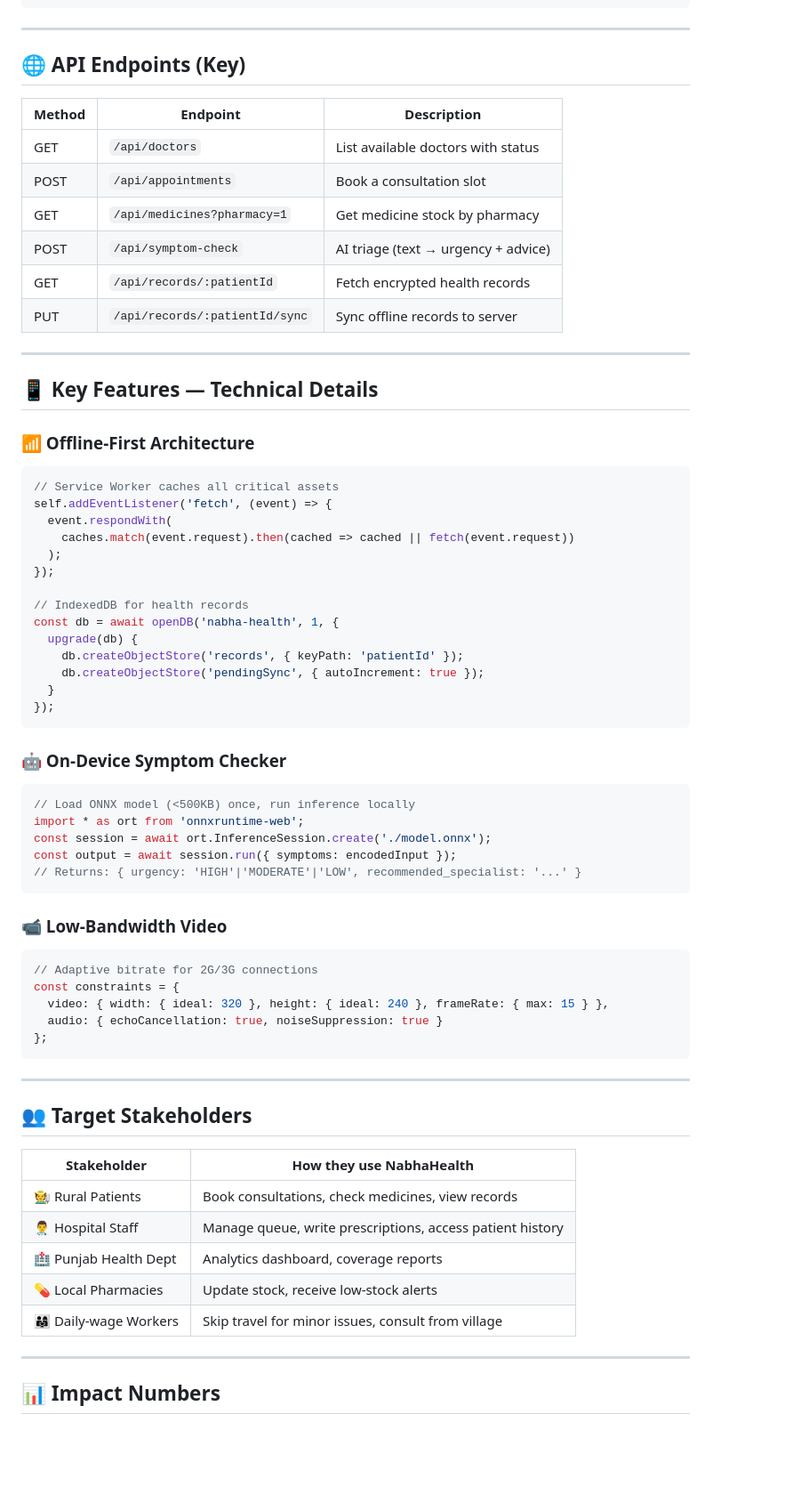
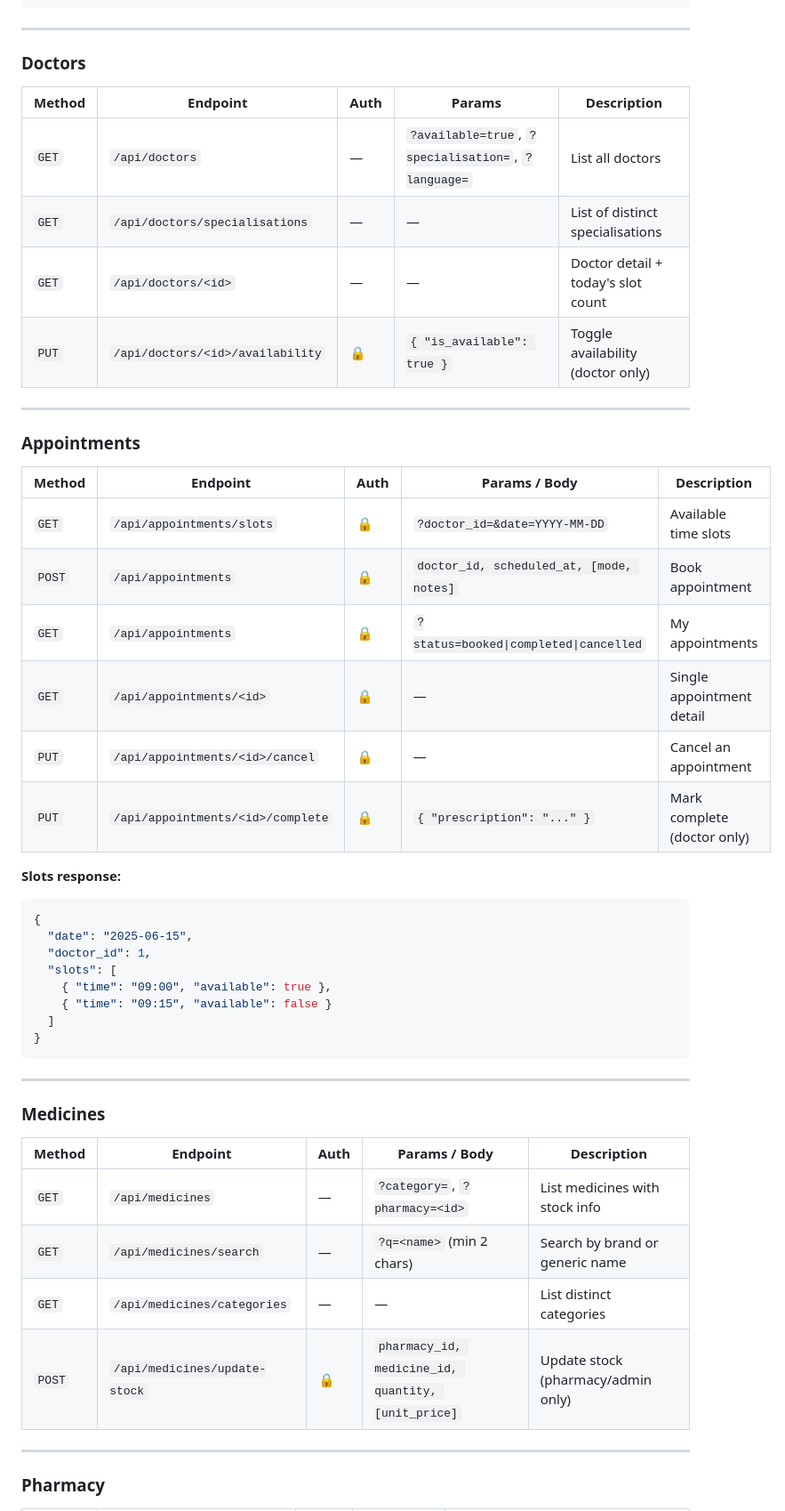
Before and after one commit to ajcstanu/Rural-Healthcare-Access-Solution, a Markdown page: README.md, the part around one of its changes. Shown at 89% size. Rendered like a GitHub page; blank space fills up the shorter version.

````diff
--- a/README.md
+++ b/README.md
@@ -166,70 +153,52 @@ docker-compose up --build
 
 ---
 
-## 🌐 API Endpoints (Key)
+### Doctors
 
-| Method | Endpoint | Description |
-|---|---|---|
-| GET | `/api/doctors` | List available doctors with status |
-| POST | `/api/appointments` | Book a consultation slot |
-| GET | `/api/medicines?pharmacy=1` | Get medicine stock by pharmacy |
-| POST | `/api/symptom-check` | AI triage (text → urgency + advice) |
-| GET | `/api/records/:patientId` | Fetch encrypted health records |
-| PUT | `/api/records/:patientId/sync` | Sync offline records to server |
+| Method | Endpoint | Auth | Params | Description |
+|--------|----------|------|--------|-------------|
+| `GET`  | `/api/doctors` | — | `?available=true`, `?specialisation=`, `?language=` | List all doctors |
+| `GET`  | `/api/doctors/specialisations` | — | — | List of distinct specialisations |
+| `GET`  | `/api/doctors/<id>` | — | — | Doctor detail + today's slot count |
+| `PUT`  | `/api/doctors/<id>/availability` | 🔒 | `{ "is_available": true }` | Toggle availability (doctor only) |
 
 ---
 
-## 📱 Key Features — Technical Details
+### Appointments
 
-### 📶 Offline-First Architecture
-```javascript
-// Service Worker caches all critical assets
-self.addEventListener('fetch', (event) => {
-  event.respondWith(
-    caches.match(event.request).then(cached => cached || fetch(event.request))
-  );
-});
+| Method | Endpoint | Auth | Params / Body | Description |
+|--------|----------|------|--------------|-------------|
+| `GET`  | `/api/appointments/slots` | 🔒 | `?doctor_id=&date=YYYY-MM-DD` | Available time slots |
+| `POST` | `/api/appointments` | 🔒 | `doctor_id, scheduled_at, [mode, notes]` | Book appointment |
+| `GET`  | `/api/appointments` | 🔒 | `?status=booked\|completed\|cancelled` | My appointments |
+| `GET`  | `/api/appointments/<id>` | 🔒 | — | Single appointment detail |
+| `PUT`  | `/api/appointments/<id>/cancel` | 🔒 | — | Cancel an appointment |
+| `PUT`  | `/api/appointments/<id>/complete` | 🔒 | `{ "prescription": "..." }` | Mark complete (doctor only) |
 
-// IndexedDB for health records
-const db = await openDB('nabha-health', 1, {
-  upgrade(db) {
-    db.createObjectStore('records', { keyPath: 'patientId' });
-    db.createObjectStore('pendingSync', { autoIncrement: true });
-  }
-});
-```
-
-### 🤖 On-Device Symptom Checker
-```javascript
-// Load ONNX model (<500KB) once, run inference locally
-import * as ort from 'onnxruntime-web';
-const session = await ort.InferenceSession.create('./model.onnx');
-const output = await session.run({ symptoms: encodedInput });
-// Returns: { urgency: 'HIGH'|'MODERATE'|'LOW', recommended_specialist: '...' }
-```
-
-### 📹 Low-Bandwidth Video
-```javascript
-// Adaptive bitrate for 2G/3G connections
-const constraints = {
-  video: { width: { ideal: 320 }, height: { ideal: 240 }, frameRate: { max: 15 } },
-  audio: { echoCancellation: true, noiseSuppression: true }
-};
+**Slots response:**
+```json
+{
+  "date": "2025-06-15",
+  "doctor_id": 1,
+  "slots": [
+    { "time": "09:00", "available": true },
+    { "time": "09:15", "available": false }
+  ]
+}
 ```
 
 ---
 
-## 👥 Target Stakeholders
+### Medicines
 
-| Stakeholder | How they use NabhaHealth |
-|---|---|
-| 🧑‍🌾 Rural Patients | Book consultations, check medicines, view records |
-| 👨‍⚕️ Hospital Staff | Manage queue, write prescriptions, access patient history |
-| 🏥 Punjab Health Dept | Analytics dashboard, coverage reports |
-| 💊 Local Pharmacies | Update stock, receive low-stock alerts |
-| 👨‍👩‍👧 Daily-wage Workers | Skip travel for minor issues, consult from village |
+| Method | Endpoint | Auth | Params / Body | Description |
+|--------|----------|------|--------------|-------------|
+| `GET`  | `/api/medicines` | — | `?category=`, `?pharmacy=<id>` | List medicines with stock info |
+| `GET`  | `/api/medicines/search` | — | `?q=<name>` (min 2 chars) | Search by brand or generic name |
+| `GET`  | `/api/medicines/categories` | — | — | List distinct categories |
+| `POST` | `/api/medicines/update-stock` | 🔒 | `pharmacy_id, medicine_id, quantity, [unit_price]` | Update stock (pharmacy/admin only) |
 
 ---
 
-## 📊 Impact Numbers
+### Pharmacy
 
````
Also changed, not shown: other parts of README.md (+247 -138 lines).
